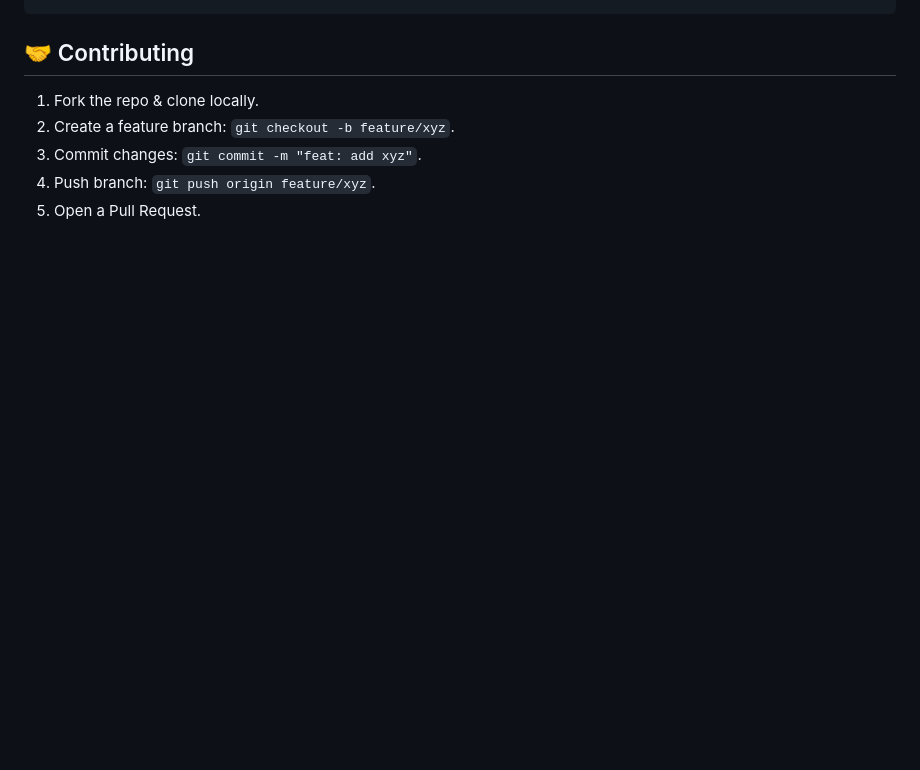
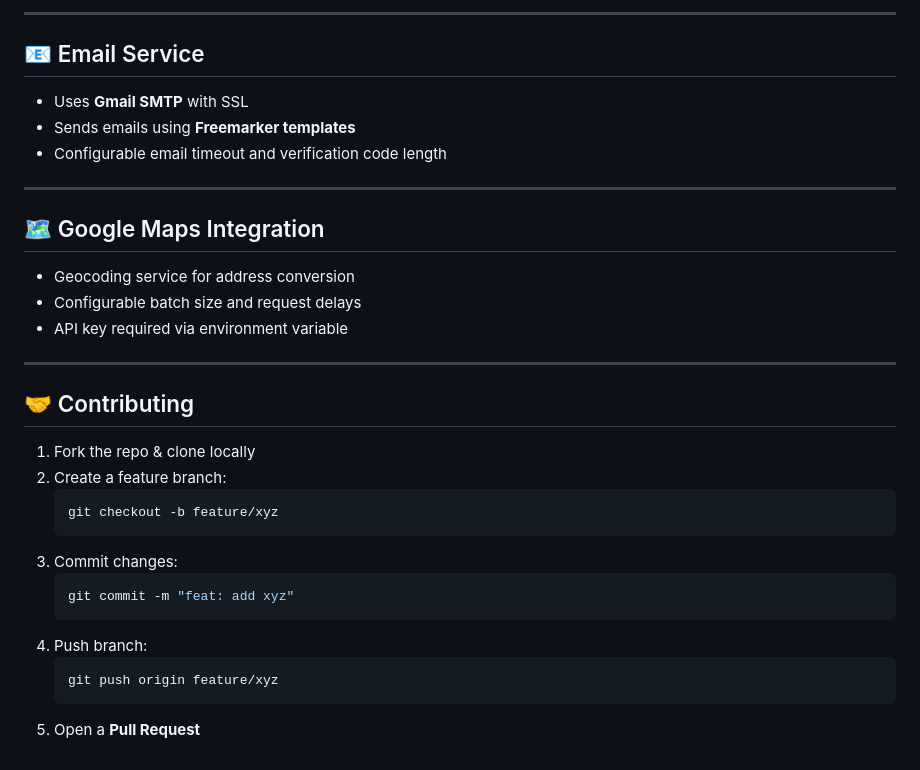
Before and after one commit to ITP-ICN-G05/ICN-Backend, a Markdown page: README.md, the part around one of its changes. GitHub-like rendering; blank space fills up the shorter version.

````diff
--- a/README.md
+++ b/README.md
@@ -148,8 +137,33 @@ docker run -p 8080:8080 icn-backend
 ```
 
+---
+
+## 📧 Email Service
+- Uses **Gmail SMTP** with SSL
+- Sends emails using **Freemarker templates**
+- Configurable email timeout and verification code length
+
+---
+
+## 🗺️ Google Maps Integration
+- Geocoding service for address conversion
+- Configurable batch size and request delays
+- API key required via environment variable
+
+---
+
 ## 🤝 Contributing
-1. Fork the repo & clone locally.
-2. Create a feature branch: `git checkout -b feature/xyz`.
-3. Commit changes: `git commit -m "feat: add xyz"`.
-4. Push branch: `git push origin feature/xyz`.
-5. Open a Pull Request.
+1. Fork the repo & clone locally
+2. Create a feature branch:
+   ```bash
+   git checkout -b feature/xyz
+   ```
+3. Commit changes:
+   ```bash
+   git commit -m "feat: add xyz"
+   ```
+4. Push branch:
+   ```bash
+   git push origin feature/xyz
+   ```
+5. Open a **Pull Request**
````
Also changed, not shown: other parts of README.md (+72 -83 lines).
